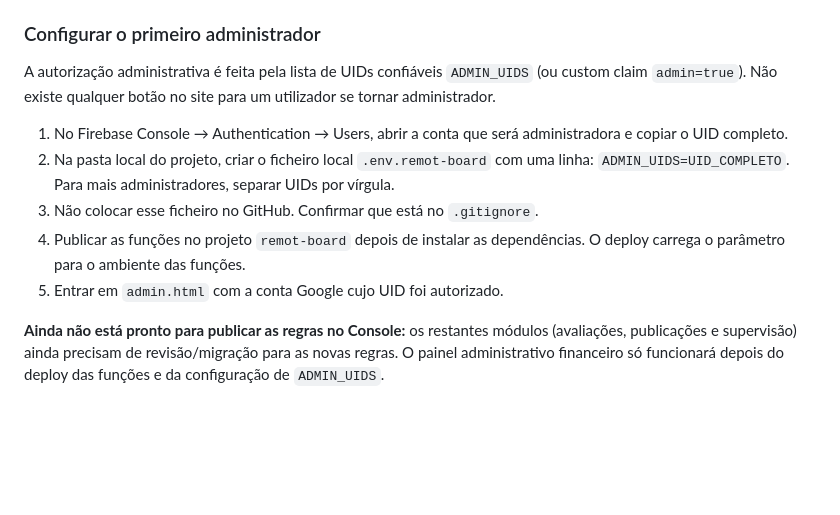
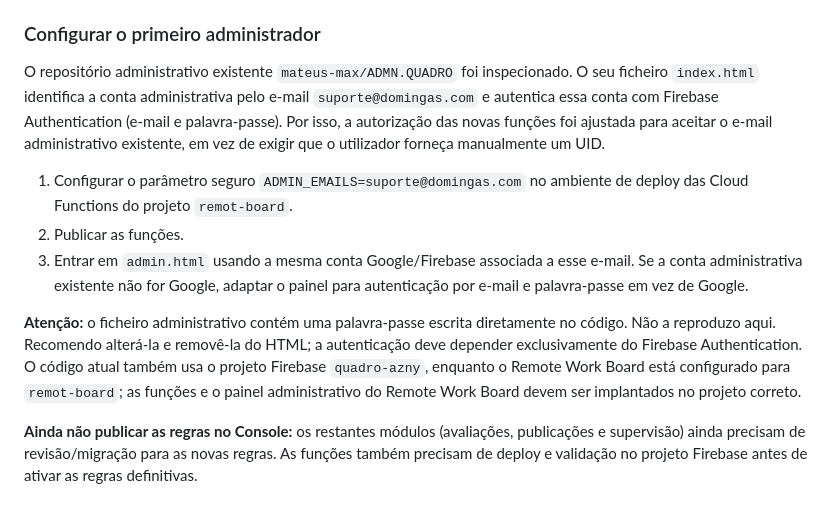
Before and after one commit to mateus-max/QUADRO-AZNY, a Markdown page: FIREBASE_SECURITY_MIGRATION.md, the part around the change. Drawn GitHub-style; blank space fills up the shorter version.

Commit message:
Document existing admin account discovered in admin repository

```diff
--- a/FIREBASE_SECURITY_MIGRATION.md
+++ b/FIREBASE_SECURITY_MIGRATION.md
@@ -84,12 +84,12 @@ O `index.html` foi alterado para enviar pedidos, consultar o próprio estado e s
 
 ### Configurar o primeiro administrador
 
-A autorização administrativa é feita pela lista de UIDs confiáveis `ADMIN_UIDS` (ou custom claim `admin=true`). Não existe qualquer botão no site para um utilizador se tornar administrador.
+O repositório administrativo existente `mateus-max/ADMN.QUADRO` foi inspecionado. O seu ficheiro `index.html` identifica a conta administrativa pelo e-mail `suporte@domingas.com` e autentica essa conta com Firebase Authentication (e-mail e palavra-passe). Por isso, a autorização das novas funções foi ajustada para aceitar o e-mail administrativo existente, em vez de exigir que o utilizador forneça manualmente um UID.
 
-1. No Firebase Console → Authentication → Users, abrir a conta que será administradora e copiar o UID completo.
-2. Na pasta local do projeto, criar o ficheiro local `.env.remot-board` com uma linha: `ADMIN_UIDS=UID_COMPLETO`. Para mais administradores, separar UIDs por vírgula.
-3. Não colocar esse ficheiro no GitHub. Confirmar que está no `.gitignore`.
-4. Publicar as funções no projeto `remot-board` depois de instalar as dependências. O deploy carrega o parâmetro para o ambiente das funções.
-5. Entrar em `admin.html` com a conta Google cujo UID foi autorizado.
+1. Configurar o parâmetro seguro `ADMIN_EMAILS=suporte@domingas.com` no ambiente de deploy das Cloud Functions do projeto `remot-board`.
+2. Publicar as funções.
+3. Entrar em `admin.html` usando a mesma conta Google/Firebase associada a esse e-mail. Se a conta administrativa existente não for Google, adaptar o painel para autenticação por e-mail e palavra-passe em vez de Google.
 
-**Ainda não está pronto para publicar as regras no Console:** os restantes módulos (avaliações, publicações e supervisão) ainda precisam de revisão/migração para as novas regras. O painel administrativo financeiro só funcionará depois do deploy das funções e da configuração de `ADMIN_UIDS`.
+**Atenção:** o ficheiro administrativo contém uma palavra-passe escrita diretamente no código. Não a reproduzo aqui. Recomendo alterá-la e removê-la do HTML; a autenticação deve depender exclusivamente do Firebase Authentication. O código atual também usa o projeto Firebase `quadro-azny`, enquanto o Remote Work Board está configurado para `remot-board`; as funções e o painel administrativo do Remote Work Board devem ser implantados no projeto correto.
+
+**Ainda não publicar as regras no Console:** os restantes módulos (avaliações, publicações e supervisão) ainda precisam de revisão/migração para as novas regras. As funções também precisam de deploy e validação no projeto Firebase antes de ativar as regras definitivas.
```
